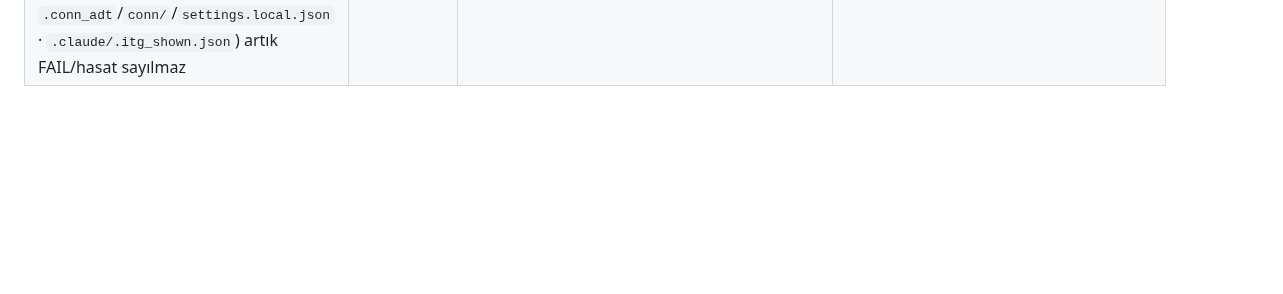
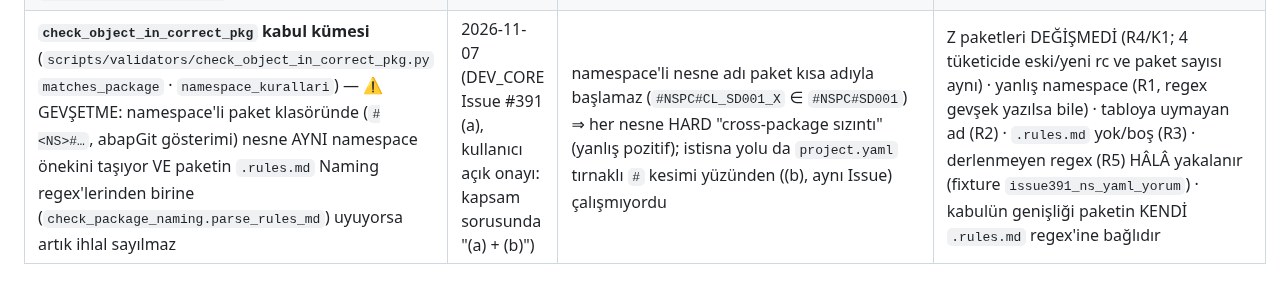
Before and after one commit to ix-works/DEV_CORE, a Markdown page: governance/removed-controls.md, the part around the change. Drawn GitHub-style; blank space fills up the shorter version.

Commit message:
removed-controls: #391 (a) namespace'li paket kabulü — GEVŞETME kaydı
Co-Authored-By: Claude Opus 5.5 <noreply@anthropic.com>
Claude-Session: https://claude.ai/code/session_01VjuAoJS1CHStLG1XkwPYa3

```diff
--- a/governance/removed-controls.md
+++ b/governance/removed-controls.md
@@ -27,3 +27,4 @@
 | **`recall_inject` kapsamı** (`scripts/hooks/recall_inject.py`, JIT-RECALL) — ⚠ GEVŞETME: ① ajan/oturum mesajı (`Another Claude session sent a message` · `<agent-message from=` ile BAŞLAYAN) ve otomatik bildirim (`<task-notification>` vb.) prompt'unda ders BASILMAZ ② aynı bağlam penceresinde (compact'lar arası) aynı ders İKİNCİ KEZ basılmaz | 2026-10-03 **K1** (core #316) — **kullanıcı açık onayı 2026-10-03** | Ölçüldü: ana-oturum transkriptlerinde bağlanabilen 2.309 `[JIT-RECALL]` ekinin **%59**'u (1.352) ajan-önekli, **%16**'sı (359) bildirim prompt'undan; insan-origin **552** ekin **0**'ı süzgece takılır. Radar (51 oturum, 2.883 ek / 2,04 MB): karakterlerin **%41**'i aynı pencerede tekrar. Gerekçe + korpus: `infra-changelog.md` K1 bölümü, reçete B66 | **BEDEL:** ajan mesajında ilk kez alakalı olan ders basılmaz (`itg_backstop` benzeri ağ YOK) · rewind/fork (Esc-Esc) `compact_boundary` üretmez → terk edilen dalda basılan ders yeni dalda bir sonraki compact'a kadar gecikir (50 transkriptte 1 vaka). Daraltma kanıtı `ajan_mesaji_onek` R1-R5 + `recall_tekrar_bastirma` korpusunda |
 | **bug-expert severity — yalnız-doküman davranış iddiası** (`claude/agents/bug-expert.md` KANIT TİPİ) — ⚠ GEVŞETME (eşik daraltma) | 2026-10-12 (Q367 ①, kullanıcı plan onayı) | KOD/CANLI incelemesinde kodun/sistemin ne YAPTIĞINA dair iddia YALNIZ bir dokümanda duruyorsa bulgu artık en fazla MEDIUM + "sistemde doğrulanmalı" (önceden BLOCKER/HIGH olabiliyordu): bayat doküman commit bloklayabiliyordu. Kapsam DAR: kural kaynağı (checklist/ADR/standart) ihlali ve doküman (KD/FS/TS) incelemesi tavana GİRMEZ — ilk sürüm bunu ayırmıyordu, bug gate yakaladı. | tavanlı bulgu "Sistemde kalan doğrulamalar" listesine düşer; kaybolmaz |
 | **`--wt-denetim` ③/③b kapsamı** (`scripts/team_setup.py` `_provizyon_siniflayici`) — ⚠ GEVŞETME: `--wt-ac`'in kendi provizyon ürünleri (`??`/`!!` kayıtlarında: hedefi doğru bağ · manifestle bayt-eş overlay · ana projeyle bayt-eş `.conn_adt`/`conn/`/`settings.local.json` · `.claude/.itg_shown.json`) artık FAIL/hasat sayılmaz | 2026-11-02 (Q334, kullanıcı açık onayı) | her DEV_CORE worktree'si 33 provizyon kaydı yüzünden `--zorla`'sız kapanamıyordu (uyarı körlüğü) | değişmiş kopya, provizyon dizinine eklenen yeni dosya, izlenen ` M` HÂLÂ yakalanır (fixture V13b–V13h); `.itg_shown.json` yalnız yol eşitliğiyle |
+| **`check_object_in_correct_pkg` kabul kümesi** (`scripts/validators/check_object_in_correct_pkg.py` `matches_package` · `namespace_kurallari`) — ⚠ GEVŞETME: namespace'li paket klasöründe (`#<NS>#…`, abapGit gösterimi) nesne AYNI namespace önekini taşıyor VE paketin `.rules.md` Naming regex'lerinden birine (`check_package_naming.parse_rules_md`) uyuyorsa artık ihlal sayılmaz | 2026-11-07 (DEV_CORE Issue #391 (a), kullanıcı açık onayı: kapsam sorusunda "(a) + (b)") | namespace'li nesne adı paket kısa adıyla başlamaz (`#NSPC#CL_SD001_X` ∈ `#NSPC#SD001`) ⇒ her nesne HARD "cross-package sızıntı" (yanlış pozitif); istisna yolu da `project.yaml` tırnaklı `#` kesimi yüzünden ((b), aynı Issue) çalışmıyordu | Z paketleri DEĞİŞMEDİ (R4/K1; 4 tüketicide eski/yeni rc ve paket sayısı aynı) · yanlış namespace (R1, regex gevşek yazılsa bile) · tabloya uymayan ad (R2) · `.rules.md` yok/boş (R3) · derlenmeyen regex (R5) HÂLÂ yakalanır (fixture `issue391_ns_yaml_yorum`) · kabulün genişliği paketin KENDİ `.rules.md` regex'ine bağlıdır |
```
